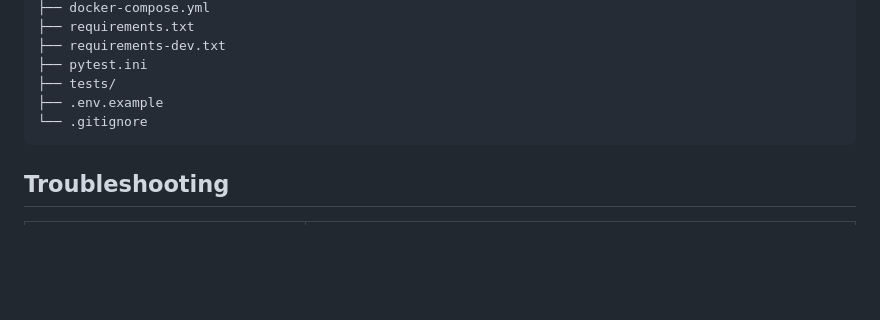
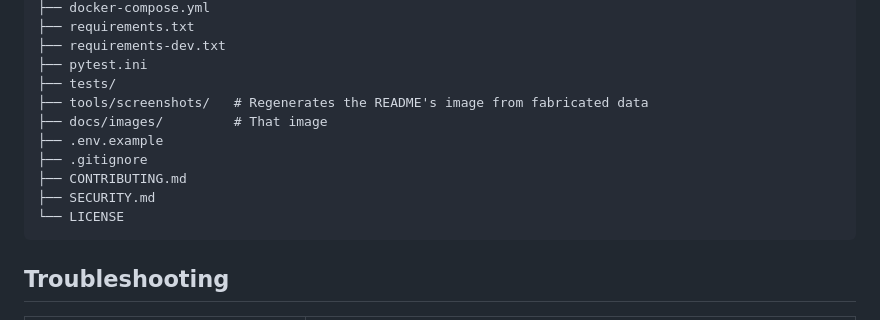
Before and after one commit to jleavers/codervis, a Markdown page: README.md, the part around one of its changes. Drawn GitHub-style; blank space fills up the shorter version.

````diff
--- a/README.md
+++ b/README.md
@@ -284,8 +297,13 @@ browser-disabled cards are dimmed.
 ├── requirements-dev.txt
 ├── pytest.ini
 ├── tests/
+├── tools/screenshots/   # Regenerates the README's image from fabricated data
+├── docs/images/         # That image
 ├── .env.example
-└── .gitignore
+├── .gitignore
+├── CONTRIBUTING.md
+├── SECURITY.md
+└── LICENSE
 ```
 
 ## Troubleshooting
````
Also changed, not shown: other parts of README.md (+30 -2 lines), CONTRIBUTING.md (added, +102 -0 lines), SECURITY.md (added, +62 -0 lines), tools/screenshots/README.md (added, +33 -0 lines), docs/images/usage-ramp.gif (added), 6 other files.
